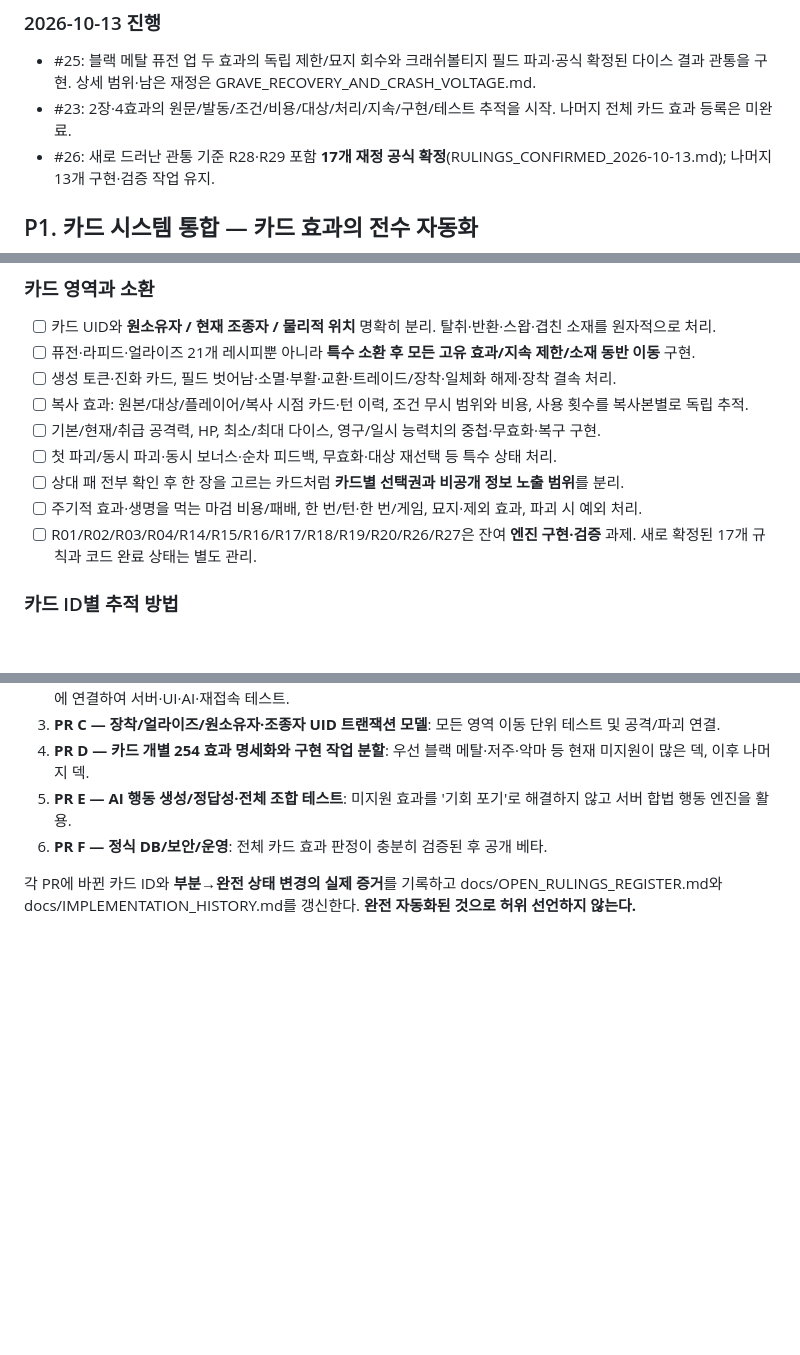
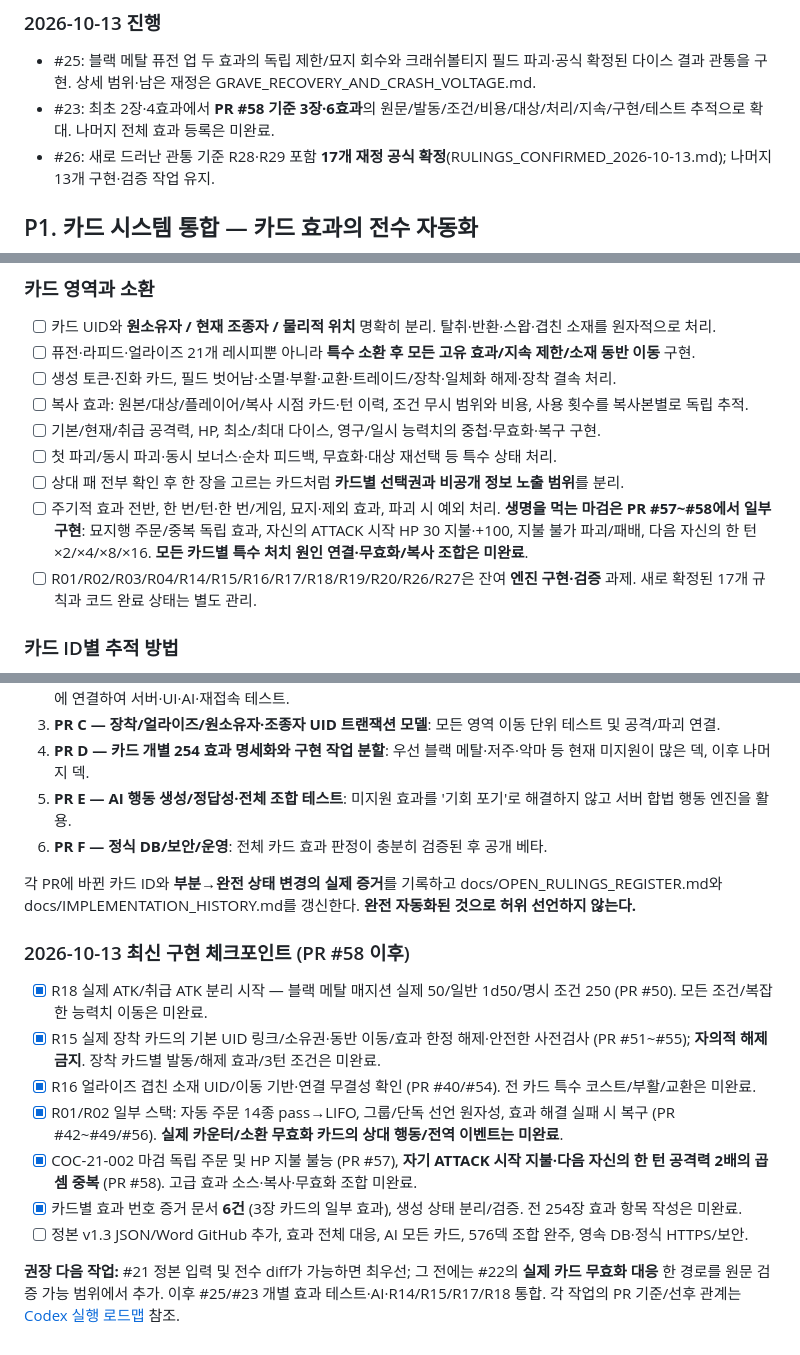
Before and after one commit to lesesang/Combine-of-Cards, a Markdown page: docs/ROADMAP_AND_ACCEPTANCE.md, 3 parts joined by grey strips. Rendered like a GitHub page; blank space fills up the shorter version.

Commit message:
docs: add PR #58 checkpoint and Codex issue-level acceptance roadmap

```diff
--- a/docs/ROADMAP_AND_ACCEPTANCE.md
+++ b/docs/ROADMAP_AND_ACCEPTANCE.md
@@ -52,7 +54,7 @@
 ### 2026-10-13 진행
 
 - #25: 블랙 메탈 퓨전 업 두 효과의 독립 제한/묘지 회수와 크래쉬볼티지 필드 파괴·공식 확정된 다이스 결과 관통을 구현. 상세 범위·남은 재정은 GRAVE_RECOVERY_AND_CRASH_VOLTAGE.md.
-- #23: 2장·4효과의 원문/발동/조건/비용/대상/처리/지속/구현/테스트 추적을 시작. 나머지 전체 카드 효과 등록은 미완료.
+- #23: 최초 2장·4효과에서 **PR #58 기준 3장·6효과**의 원문/발동/조건/비용/대상/처리/지속/구현/테스트 추적으로 확대. 나머지 전체 효과 등록은 미완료.
 - #26: 새로 드러난 관통 기준 R28·R29 포함 **17개 재정 공식 확정**(RULINGS_CONFIRMED_2026-10-13.md); 나머지 13개 구현·검증 작업 유지.
 
 ## P1. 카드 시스템 통합 — 카드 효과의 전수 자동화
@@ -66,7 +68,7 @@
 - [ ] 기본/현재/취급 공격력, HP, 최소/최대 다이스, 영구/일시 능력치의 중첩·무효화·복구 구현.
 - [ ] 첫 파괴/동시 파괴·동시 보너스·순차 피드백, 무효화·대상 재선택 등 특수 상태 처리.
 - [ ] 상대 패 전부 확인 후 한 장을 고르는 카드처럼 **카드별 선택권과 비공개 정보 노출 범위**를 분리.
-- [ ] 주기적 효과·생명을 먹는 마검 비용/패배, 한 번/턴·한 번/게임, 묘지·제외 효과, 파괴 시 예외 처리.
+- [ ] 주기적 효과 전반, 한 번/턴·한 번/게임, 묘지·제외 효과, 파괴 시 예외 처리. **생명을 먹는 마검은 PR #57~#58에서 일부 구현**: 묘지행 주문/중복 독립 효과, 자신의 ATTACK 시작 HP 30 지불·+100, 지불 불가 파괴/패배, 다음 자신의 한 턴 ×2/×4/×8/×16. **모든 카드별 특수 처치 원인 연결·무효화/복사 조합은 미완료**.
 - [ ] R01/R02/R03/R04/R14/R15/R16/R17/R18/R19/R20/R26/R27은 잔여 **엔진 구현·검증** 과제. 새로 확정된 17개 규칙과 코드 완료 상태는 별도 관리.
 
 ### 카드 ID별 추적 방법
@@ -142,3 +144,16 @@
 6. **PR F — 정식 DB/보안/운영**: 전체 카드 효과 판정이 충분히 검증된 후 공개 베타.
 
 각 PR에 바뀐 카드 ID와 **부분→완전 상태 변경의 실제 증거**를 기록하고 docs/OPEN_RULINGS_REGISTER.md와 docs/IMPLEMENTATION_HISTORY.md를 갱신한다. **완전 자동화된 것으로 허위 선언하지 않는다.**
+
+
+### 2026-10-13 최신 구현 체크포인트 (PR #58 이후)
+
+- [x] R18 실제 ATK/취급 ATK 분리 시작 — 블랙 메탈 매지션 실제 50/일반 1d50/명시 조건 250 (PR #50). 모든 조건/복잡한 능력치 이동은 미완료.
+- [x] R15 실제 장착 카드의 기본 UID 링크/소유권·동반 이동/효과 한정 해제·안전한 사전검사 (PR #51~#55); **자의적 해제 금지**. 장착 카드별 발동/해제 효과/3턴 조건은 미완료.
+- [x] R16 얼라이즈 겹친 소재 UID/이동 기반·연결 무결성 확인 (PR #40/#54). 전 카드 특수 코스트/부활/교환은 미완료.
+- [x] R01/R02 일부 스택: 자동 주문 14종 pass→LIFO, 그룹/단독 선언 원자성, 효과 해결 실패 시 복구 (PR #42~#49/#56). **실제 카운터/소환 무효화 카드의 상대 행동/전역 이벤트는 미완료**.
+- [x] COC-21-002 마검 독립 주문 및 HP 지불 불능 (PR #57), **자기 ATTACK 시작 지불·다음 자신의 한 턴 공격력 2배의 곱셈 중복** (PR #58). 고급 효과 소스·복사·무효화 조합 미완료.
+- [x] 카드별 효과 번호 증거 문서 **6건** (3장 카드의 일부 효과), 생성 상태 분리/검증. 전 254장 효과 항목 작성은 미완료.
+- [ ] 정본 v1.3 JSON/Word GitHub 추가, 효과 전체 대응, AI 모든 카드, 576덱 조합 완주, 영속 DB·정식 HTTPS/보안.
+
+**권장 다음 작업:** #21 정본 입력 및 전수 diff가 가능하면 최우선; 그 전에는 #22의 **실제 카드 무효화 대응** 한 경로를 원문 검증 가능 범위에서 추가. 이후 #25/#23 개별 효과 테스트·AI·R14/R15/R17/R18 통합. 각 작업의 PR 기준/선후 관계는 [Codex 실행 로드맵](CODEX_IMPLEMENTATION_PLAN.md) 참조.
```
Also changed, not shown: other parts of docs/ROADMAP_AND_ACCEPTANCE.md (+2 -0 lines).
